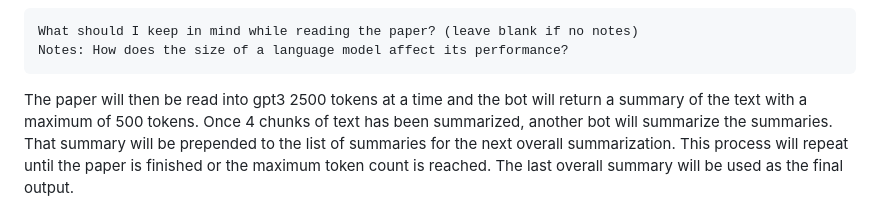
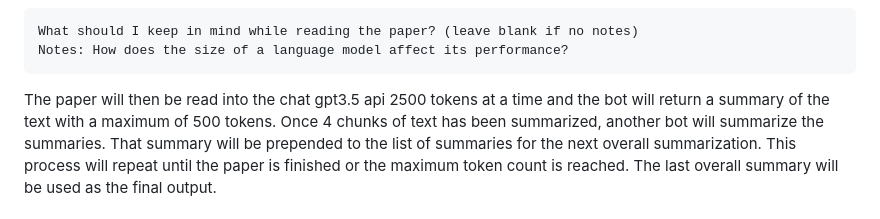
Before and after one commit to cbclemmer/arxivGPT, a Markdown page: README.md, the part around the change. Drawn GitHub-style.

````diff
--- a/README.md
+++ b/README.md
@@ -62,7 +62,7 @@ What should I keep in mind while reading the paper? (leave blank if no notes)
 Notes: How does the size of a language model affect its performance?
 ```
 
-The paper will then be read into gpt3 2500 tokens at a time and the bot will return a summary of the text with a maximum of 500 tokens.
+The paper will then be read into the chat gpt3.5 api 2500 tokens at a time and the bot will return a summary of the text with a maximum of 500 tokens.
 Once 4 chunks of text has been summarized, another bot will summarize the summaries. That summary will be prepended to the list of summaries for the next overall summarization.
 This process will repeat until the paper is finished or the maximum token count is reached. The last overall summary will be used as the final output.
 
````
